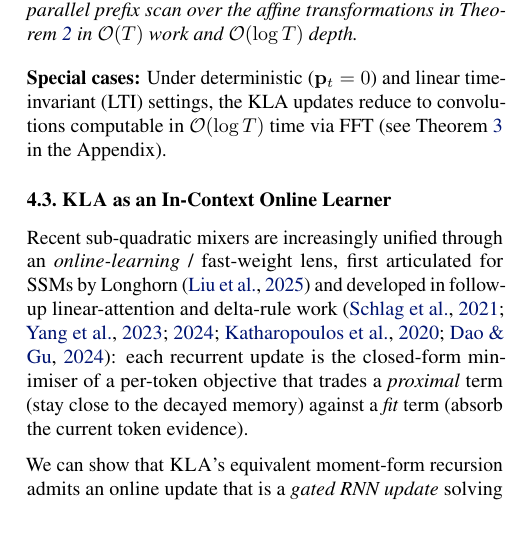
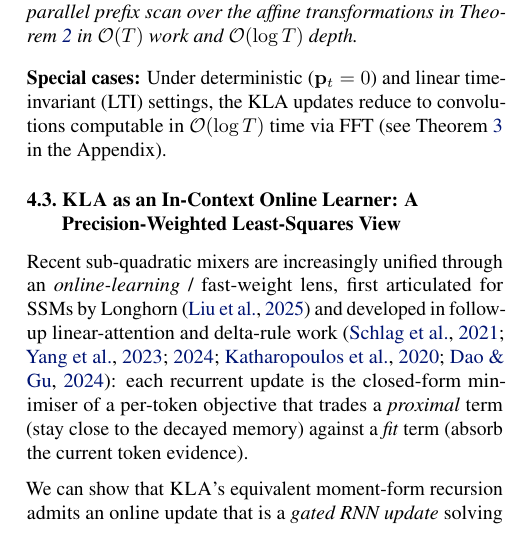
Before and after one commit to vaisakh-shaj/icml_arxiv2026, a LaTeX paper (gauss_icml2026.tex): part of one column of page 7 of 35, cut so that both start at the same text. Compiled offline with pdfLaTeX.

Commit message:
Sec 4.3 title: add 'Precision-Weighted Least-Squares View'

```diff
--- a/gauss_icml2026.tex
+++ b/gauss_icml2026.tex
@@ -729,7 +729,7 @@ The posterior information means $\{\boldsymbol{\eta}_t\}_{t=1}^T$ are computable
 
 
 % ------------------------------------------------------------
-\subsection{\our as an In-Context Online Learner}
+\subsection{\our as an In-Context Online Learner: A Precision-Weighted Least-Squares View}
 \label{sec:online-learning}
 
 Recent sub-quadratic mixers are increasingly unified through an
```
